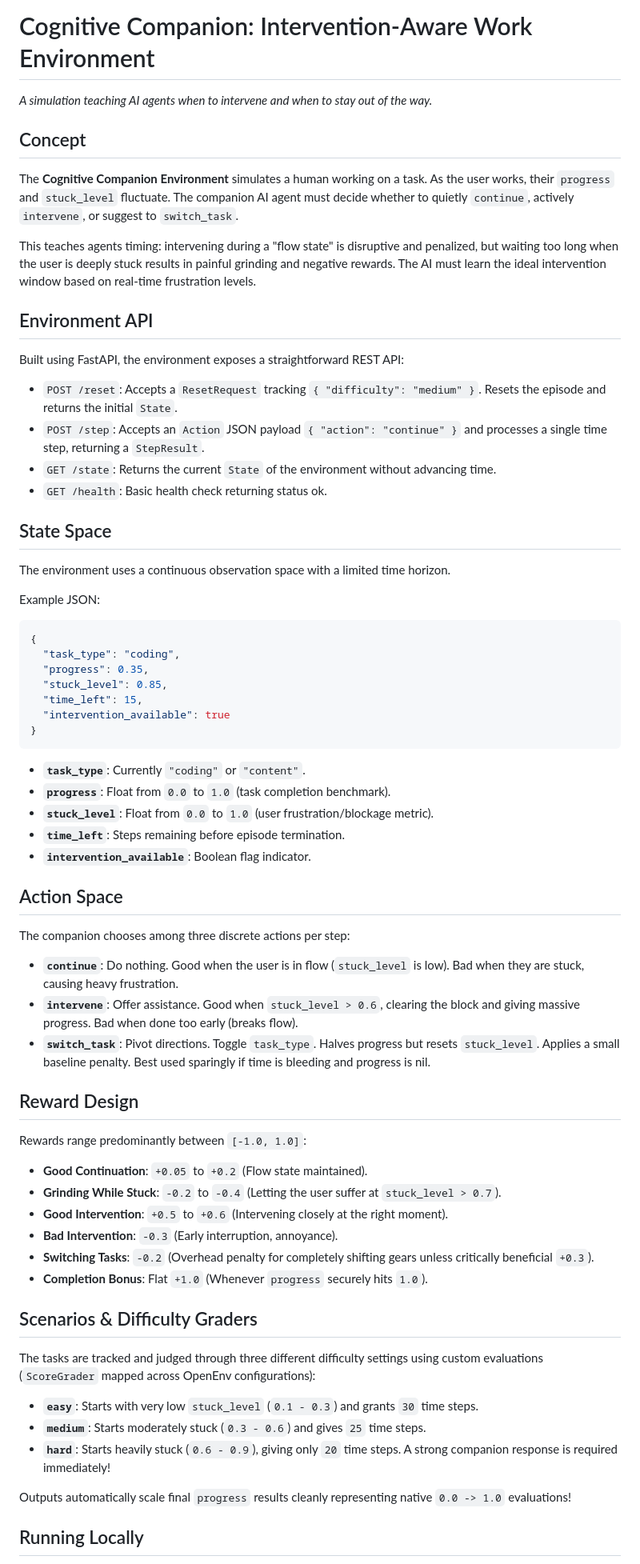
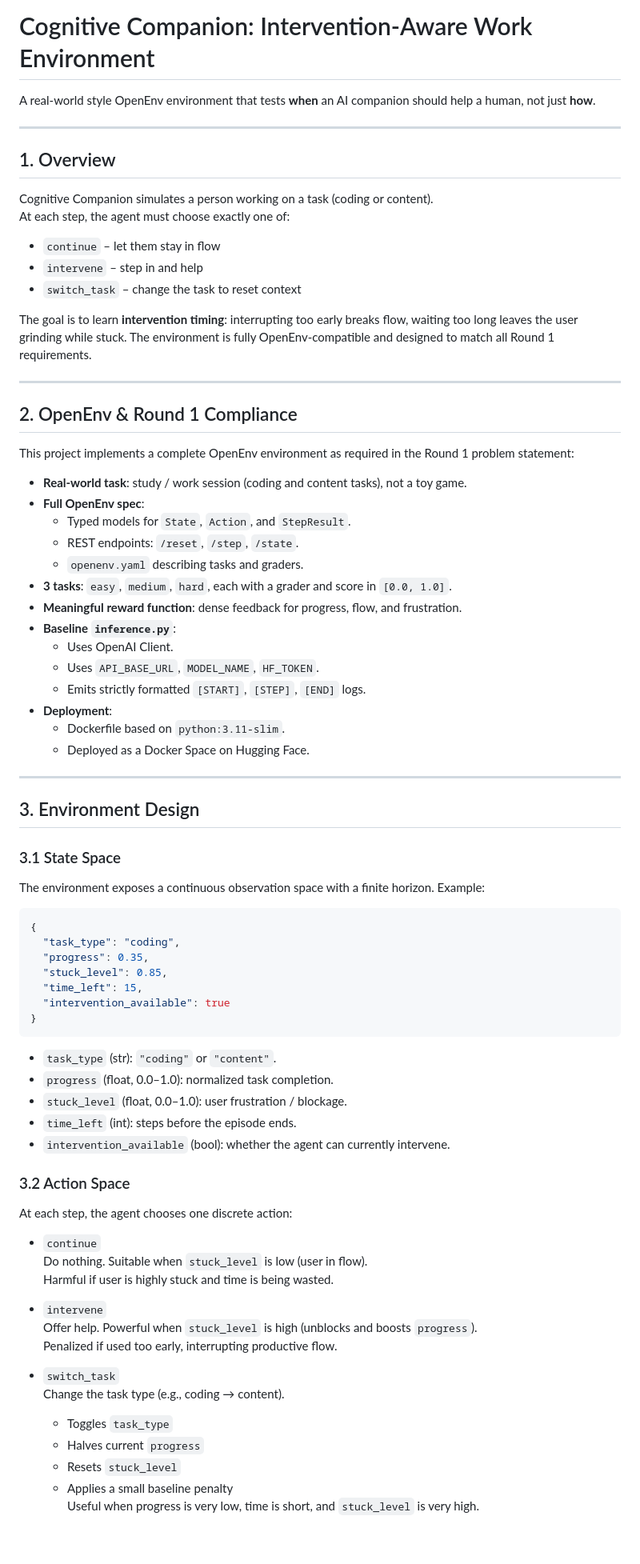
Before and after one commit to MaybeSomeone-arc18/cognitive-companion-openenv, a Markdown page: README.md, the part around one of its changes. Shown at 80% size. Rendered like a GitHub page; blank space fills up the shorter version.

````diff
--- a/README.md
+++ b/README.md
@@ -8,24 +8,51 @@ sdk_version: "0.0.1"
 pinned: false
 ---
 # Cognitive Companion: Intervention-Aware Work Environment
-*A simulation teaching AI agents when to intervene and when to stay out of the way.*
 
-## Concept
-The **Cognitive Companion Environment** simulates a human working on a task. As the user works, their `progress` and `stuck_level` fluctuate. The companion AI agent must decide whether to quietly `continue`, actively `intervene`, or suggest to `switch_task`.
+A real‑world style OpenEnv environment that tests **when** an AI companion should help a human, not just **how**.
 
-This teaches agents timing: intervening during a "flow state" is disruptive and penalized, but waiting too long when the user is deeply stuck results in painful grinding and negative rewards. The AI must learn the ideal intervention window based on real-time frustration levels.
+---
 
-## Environment API
-Built using FastAPI, the environment exposes a straightforward REST API:
-- `POST /reset`: Accepts a `ResetRequest` tracking `{ "difficulty": "medium" }`. Resets the episode and returns the initial `State`.
-- `POST /step`: Accepts an `Action` JSON payload `{ "action": "continue" }` and processes a single time step, returning a `StepResult`.
-- `GET /state`: Returns the current `State` of the environment without advancing time.
-- `GET /health`: Basic health check returning status ok.
+## 1. Overview
 
-## State Space
-The environment uses a continuous observation space with a limited time horizon.
+Cognitive Companion simulates a person working on a task (coding or content).
+At each step, the agent must choose exactly one of:
 
-Example JSON:
+- `continue` – let them stay in flow
+- `intervene` – step in and help
+- `switch_task` – change the task to reset context
+
+The goal is to learn **intervention timing**: interrupting too early breaks flow, waiting too long leaves the user grinding while stuck. The environment is fully OpenEnv‑compatible and designed to match all Round 1 requirements.
+
+---
+
+## 2. OpenEnv & Round 1 Compliance
+
+This project implements a complete OpenEnv environment as required in the Round 1 problem statement:
+
+- **Real‑world task**: study / work session (coding and content tasks), not a toy game.
+- **Full OpenEnv spec**:
+  - Typed models for `State`, `Action`, and `StepResult`.
+  - REST endpoints: `/reset`, `/step`, `/state`.
+  - `openenv.yaml` describing tasks and graders.
+- **3 tasks**: `easy`, `medium`, `hard`, each with a grader and score in `[0.0, 1.0]`.
+- **Meaningful reward function**: dense feedback for progress, flow, and frustration.
+- **Baseline `inference.py`**:
+  - Uses OpenAI Client.
+  - Uses `API_BASE_URL`, `MODEL_NAME`, `HF_TOKEN`.
+  - Emits strictly formatted `[START]`, `[STEP]`, `[END]` logs.
+- **Deployment**:
+  - Dockerfile based on `python:3.11-slim`.
+  - Deployed as a Docker Space on Hugging Face.
+
+---
+
+## 3. Environment Design
+
+### 3.1 State Space
+
+The environment exposes a continuous observation space with a finite horizon. Example:
+
 ```json
 {
   "task_type": "coding",
@@ -36,34 +63,29 @@ Example JSON:
 }
 ```
 
-- **`task_type`**: Currently `"coding"` or `"content"`.
-- **`progress`**: Float from `0.0` to `1.0` (task completion benchmark).
-- **`stuck_level`**: Float from `0.0` to `1.0` (user frustration/blockage metric).
-- **`time_left`**: Steps remaining before episode termination.
-- **`intervention_available`**: Boolean flag indicator.
+- `task_type` (str): `"coding"` or `"content"`.
+- `progress` (float, 0.0–1.0): normalized task completion.
+- `stuck_level` (float, 0.0–1.0): user frustration / blockage.
+- `time_left` (int): steps before the episode ends.
+- `intervention_available` (bool): whether the agent can currently intervene.
 
-## Action Space
-The companion chooses among three discrete actions per step:
-- **`continue`**: Do nothing. Good when the user is in flow (`stuck_level` is low). Bad when they are stuck, causing heavy frustration.
-- **`intervene`**: Offer assistance. Good when `stuck_level > 0.6`, clearing the block and giving massive progress. Bad when done too early (breaks flow).
-- **`switch_task`**: Pivot directions. Toggle `task_type`. Halves progress but resets `stuck_level`. Applies a small baseline penalty. Best used sparingly if time is bleeding and progress is nil.
+### 3.2 Action Space
 
-## Reward Design
-Rewards range predominantly between `[-1.0, 1.0]`:
-- **Good Continuation**: `+0.05` to `+0.2` (Flow state maintained).
-- **Grinding While Stuck**: `-0.2` to `-0.4` (Letting the user suffer at `stuck_level > 0.7`).
-- **Good Intervention**: `+0.5` to `+0.6` (Intervening closely at the right moment).
-- **Bad Intervention**: `-0.3` (Early interruption, annoyance).
-- **Switching Tasks**: `-0.2` (Overhead penalty for completely shifting gears unless critically beneficial `+0.3`).
-- **Completion Bonus**: Flat `+1.0` (Whenever `progress` securely hits `1.0`).
+At each step, the agent chooses one discrete action:
 
-## Scenarios & Difficulty Graders
-The tasks are tracked and judged through three different difficulty settings using custom evaluations (`ScoreGrader` mapped across OpenEnv configurations):
-- **`easy`**: Starts with very low `stuck_level` (`0.1 - 0.3`) and grants `30` time steps.
-- **`medium`**: Starts moderately stuck (`0.3 - 0.6`) and gives `25` time steps.
-- **`hard`**: Starts heavily stuck (`0.6 - 0.9`), giving only `20` time steps. A strong companion response is required immediately!
+- `continue`
+  Do nothing. Suitable when `stuck_level` is low (user in flow).
+  Harmful if user is highly stuck and time is being wasted.
 
-Outputs automatically scale final `progress` results cleanly representing native `0.0 -> 1.0` evaluations!
+- `intervene`
+  Offer help. Powerful when `stuck_level` is high (unblocks and boosts `progress`).
+  Penalized if used too early, interrupting productive flow.
 
-## Running Locally
+- `switch_task`
+  Change the task type (e.g., coding → content).
+  - Toggles `task_type`
+  - Halves current `progress`
+  - Resets `stuck_level`
+  - Applies a small baseline penalty
+  Useful when progress is very low, time is short, and `stuck_level` is very high.
 
````
Also changed, not shown: other parts of README.md (+208 -22 lines).
